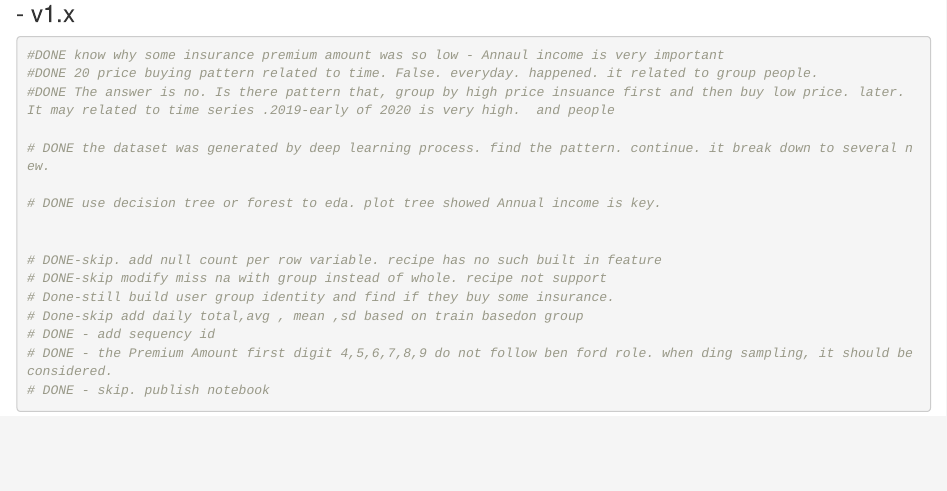
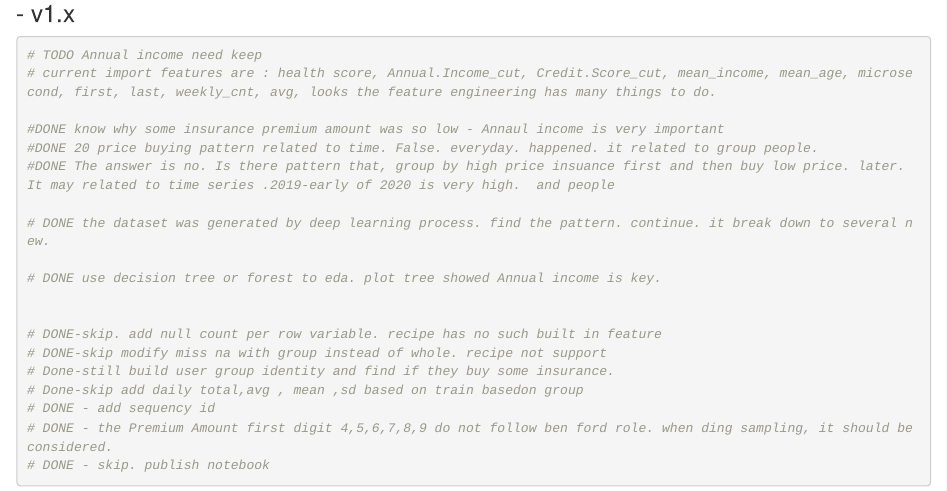
Before and after one commit to Wang-Yong2018/regression_insurance_data, an R Markdown document (tidymodels_regression_demo.Rmd): the page in a window 1100 px wide, from 2380 px down. Rendered offline with R 4.5, knitr and Pandoc, with nearby package versions; some code elsewhere in the file could not run offline.

Commit message:
feature importance done. # TODO Annual income need keep # current import features are : health score, Annual.Income_cut, Credit.Score_cut, mean_income, mean_age, microsecond, first, last, weekly_cnt, avg, looks the feature engineering has many things to do.

````diff
--- a/tidymodels_regression_demo.Rmd
+++ b/tidymodels_regression_demo.Rmd
@@ -1138,6 +1138,9 @@ vmod_v1.04 <- get_vmod_v1.04()
 
 ### - v1.x
 ```{r}
+# TODO Annual income need keep
+# current import features are : health score, Annual.Income_cut, Credit.Score_cut, mean_income, mean_age, microsecond, first, last, weekly_cnt, avg, looks the feature engineering has many things to do.
+
 #DONE know why some insurance premium amount was so low - Annaul income is very important
 #DONE 20 price buying pattern related to time. False. everyday. happened. it related to group people.
 #DONE The answer is no. Is there pattern that, group by high price insuance first and then buy low price. later. It may related to time series .2019-early of 2020 is very high.  and people
````
